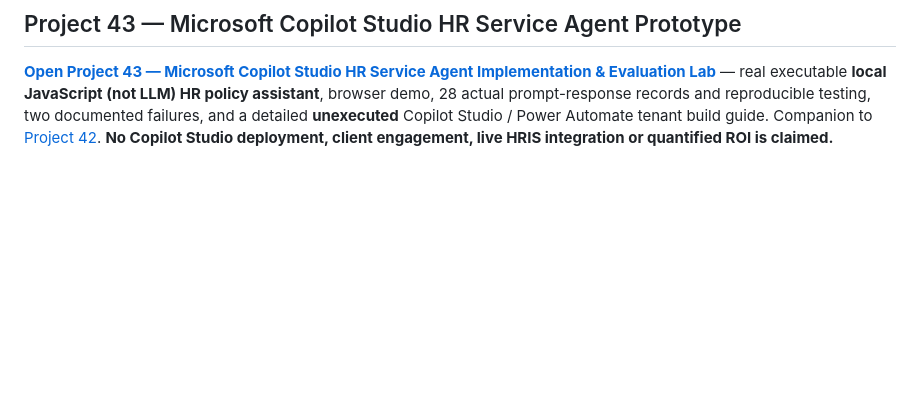
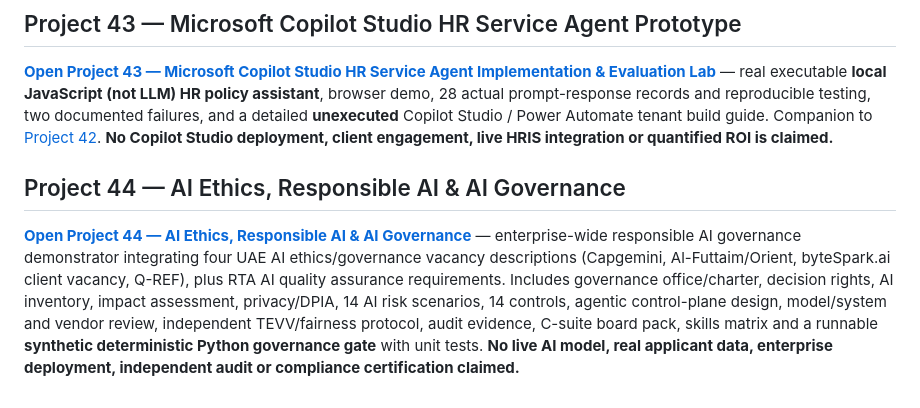
Before and after one commit to bircanuzan/AI-in-HR-Portfolio, a Markdown page: README.md, the part around the change. Drawn GitHub-style; blank space fills up the shorter version.

Commit message:
Index Project 44: enterprise AI Ethics, Responsible AI & AI Governance

```diff
--- a/README.md
+++ b/README.md
@@ -151,3 +151,8 @@ An illustrative OpenTrain-oriented HR benchmark: an AI assistant is asked to rev
 ## Project 43 — Microsoft Copilot Studio HR Service Agent Prototype
 
 **[Open Project 43 — Microsoft Copilot Studio HR Service Agent Implementation & Evaluation Lab](43_Microsoft_Copilot_Studio_HR_Service_Agent_Prototype/)** — real executable **local JavaScript (not LLM) HR policy assistant**, browser demo, 28 actual prompt-response records and reproducible testing, two documented failures, and a detailed **unexecuted** Copilot Studio / Power Automate tenant build guide. Companion to [Project 42](42_Human-AI_Workforce_Design_and_Agent_Governance/). **No Copilot Studio deployment, client engagement, live HRIS integration or quantified ROI is claimed.**
+
+
+## Project 44 — AI Ethics, Responsible AI & AI Governance
+
+**[Open Project 44 — AI Ethics, Responsible AI & AI Governance](44_AI_Ethics_Responsible_AI_and_AI_Governance/)** — enterprise-wide responsible AI governance demonstrator integrating four UAE AI ethics/governance vacancy descriptions (Capgemini, Al-Futtaim/Orient, byteSpark.ai client vacancy, Q-REF), plus RTA AI quality assurance requirements. Includes governance office/charter, decision rights, AI inventory, impact assessment, privacy/DPIA, 14 AI risk scenarios, 14 controls, agentic control-plane design, model/system and vendor review, independent TEVV/fairness protocol, audit evidence, C-suite board pack, skills matrix and a runnable **synthetic deterministic Python governance gate** with unit tests. **No live AI model, real applicant data, enterprise deployment, independent audit or compliance certification claimed.**
```
